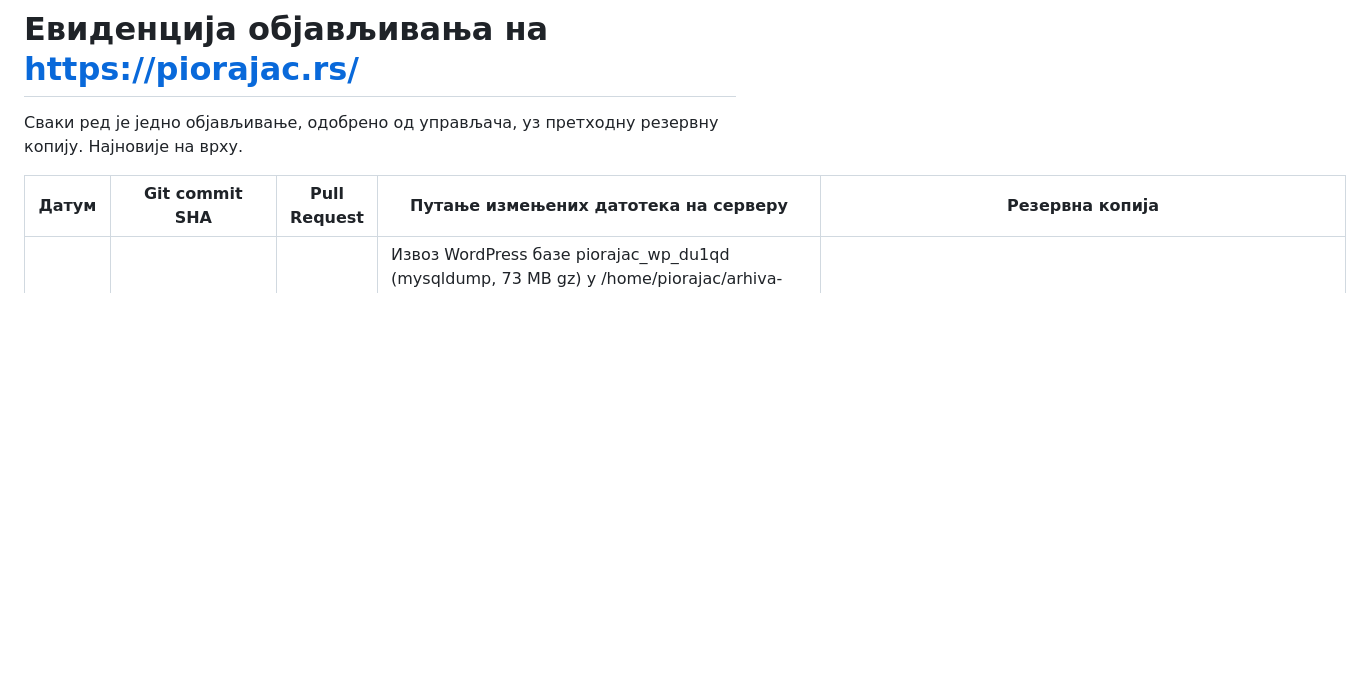
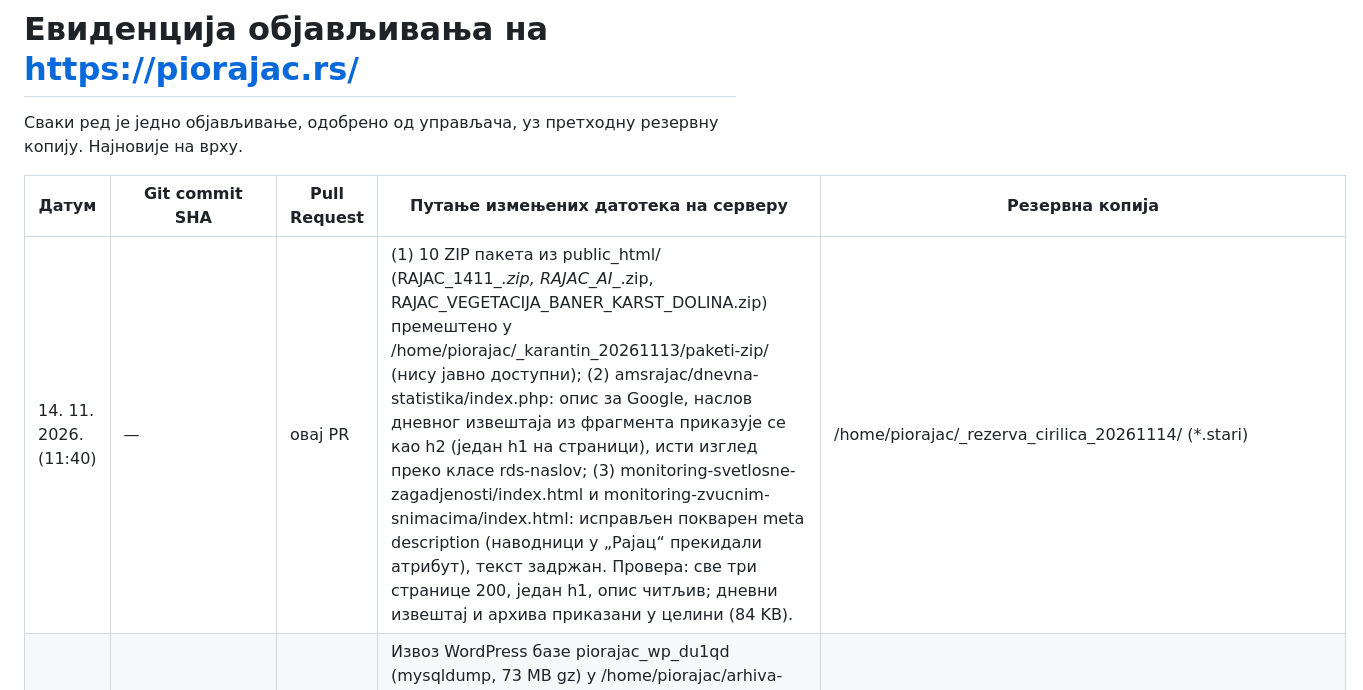
Before and after one commit to suvoborskirajac/rajac-ai-team, a Markdown page: docs/OBJAVE.md, the part around the change. Drawn GitHub-style; blank space fills up the shorter version.

Commit message:
Дораде 14. 11.: ZIP пакети ван јавног дела, описи и h1 на три странице
Co-Authored-By: Claude Opus 5.5 <noreply@anthropic.com>
Claude-Session: https://claude.ai/code/session_01Fc66JB6Dd7cMLaoiorjbhj

```diff
--- a/docs/OBJAVE.md
+++ b/docs/OBJAVE.md
@@ -4,6 +4,7 @@
 
 | Датум | Git commit SHA | Pull Request | Путање измењених датотека на серверу | Резервна копија |
 | --- | --- | --- | --- | --- |
+| 14. 11. 2026. (11:40) | — | овај PR | (1) 10 ZIP пакета из public_html/ (RAJAC_1411_*.zip, RAJAC_AI_*.zip, RAJAC_VEGETACIJA_BANER_KARST_DOLINA.zip) премештено у /home/piorajac/_karantin_20261113/paketi-zip/ (нису јавно доступни); (2) amsrajac/dnevna-statistika/index.php: опис за Google, наслов дневног извештаја из фрагмента приказује се као h2 (један h1 на страници), исти изглед преко класе rds-naslov; (3) monitoring-svetlosne-zagadjenosti/index.html и monitoring-zvucnim-snimacima/index.html: исправљен покварен meta description (наводници у „Рајац“ прекидали атрибут), текст задржан. Провера: све три странице 200, један h1, опис читљив; дневни извештај и архива приказани у целини (84 KB). | /home/piorajac/_rezerva_cirilica_20261114/ (*.stari) |
 | 14. 11. 2026. (11:05) | — | овај PR | Извоз WordPress базе piorajac_wp_du1qd (mysqldump, 73 MB gz) у /home/piorajac/arhiva-wordpress-20261113/wp-baza-piorajac_wp_du1qd-20261114.sql.gz, преко једнократног cron посла који је после уклоњен заједно са скриптом. База у cPanel-у још није обрисана (брисање после 14. 12. 2026). Провера: дневник _izvoz_baze.log rc=0, „Dump completed“. | није потребна — ништа није мењано |
 | 14. 11. 2026. (11:05) | — | овај PR | Нов eBird API кључ (вредност није у репозиторијуму, правило 18): /home/piorajac/rajac-private/ebird-kljuc.php и public_html/ebird/config.php (EBIRD_API_KEY). Провера: api.ebird.org прихвата кључ (200), /ebird-l7416435-data.php, /ptice/ebird-l7416435-data.php и /ebird/rajac_ebird_api.php враћају ok:true. Стари кључ није био у јавним .txt фајловима. | /home/piorajac/_rezerva_cirilica_20261114/ (*.stari) |
 | 14. 11. 2026. (10:55) | — | овај PR | public_html/posalji-doprinos.php, public_html/biljke/posalji-doprinos.php, public_html/insekti/posalji-doprinos.php, public_html/biljke/posalji-istrazivanje.php: све поруке посетиоцу и текст мејла (наслов, ознаке поља) пребачени са латинице без дијакритика на ћирилицу; логика непромењена. Провера: GET враћа 405 „Дозвољено је само слање формулара.“, празан POST на образац истраживања враћа 422 на ћирилици. | /home/piorajac/_rezerva_cirilica_20261114/ |
```
